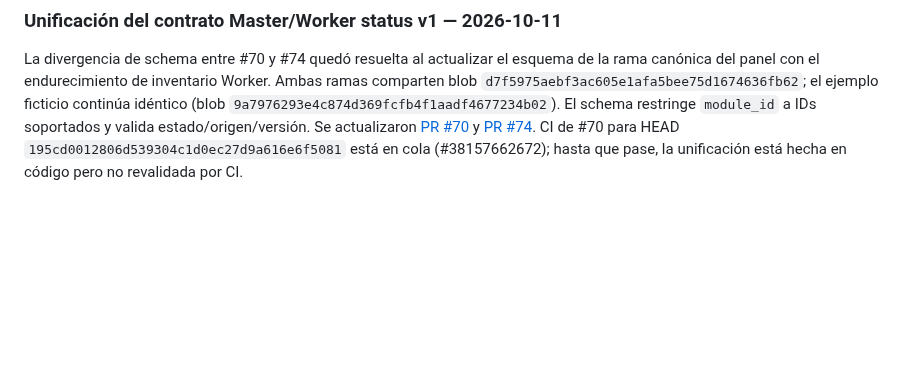
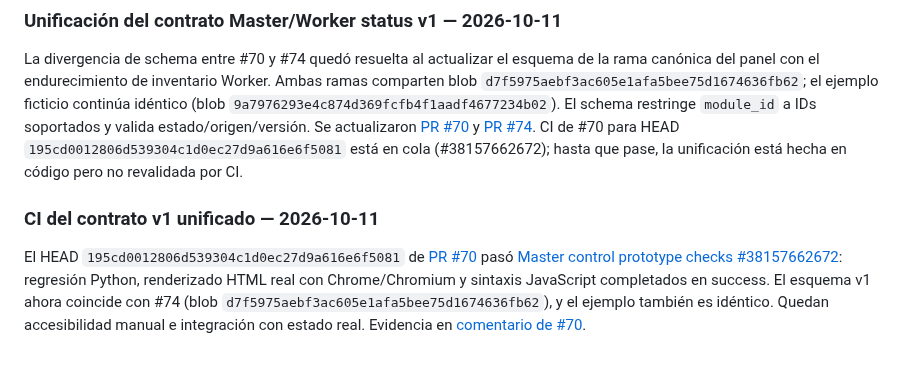
Before and after one commit to D3ckardCain/Geelark-IA, a Markdown page: docs/ESTADO_PROYECTO.md, the part around the change. Rendered like a GitHub page; blank space fills up the shorter version.

Commit message:
docs: registrar CI del contrato unificado

```diff
--- a/docs/ESTADO_PROYECTO.md
+++ b/docs/ESTADO_PROYECTO.md
@@ -536,3 +536,8 @@ Se cerraron [PR #54](https://github.com/D3ckardCain/Geelark-IA/pull/54) y [PR #6
 ### Unificación del contrato Master/Worker status v1 — 2026-10-11
 
 La divergencia de schema entre #70 y #74 quedó resuelta al actualizar el esquema de la rama canónica del panel con el endurecimiento de inventario Worker. Ambas ramas comparten blob `d7f5975aebf3ac605e1afa5bee75d1674636fb62`; el ejemplo ficticio continúa idéntico (blob `9a7976293e4c874d369fcfb4f1aadf4677234b02`). El schema restringe `module_id` a IDs soportados y valida estado/origen/versión. Se actualizaron [PR #70](https://github.com/D3ckardCain/Geelark-IA/pull/70#issuecomment-6111435560) y [PR #74](https://github.com/D3ckardCain/Geelark-IA/pull/74#issuecomment-6111435860). CI de #70 para HEAD `195cd0012806d539304c1d0ec27d9a616e6f5081` está en cola (#38157662672); hasta que pase, la unificación está hecha en código pero no revalidada por CI.
+
+
+### CI del contrato v1 unificado — 2026-10-11
+
+El HEAD `195cd0012806d539304c1d0ec27d9a616e6f5081` de [PR #70](https://github.com/D3ckardCain/Geelark-IA/pull/70) pasó [Master control prototype checks #38157662672](https://github.com/D3ckardCain/Geelark-IA/actions/runs/38157662672): regresión Python, renderizado HTML real con Chrome/Chromium y sintaxis JavaScript completados en success. El esquema v1 ahora coincide con #74 (blob `d7f5975aebf3ac605e1afa5bee75d1674636fb62`), y el ejemplo también es idéntico. Quedan accesibilidad manual e integración con estado real. Evidencia en [comentario de #70](https://github.com/D3ckardCain/Geelark-IA/pull/70#issuecomment-6111439985).
```
